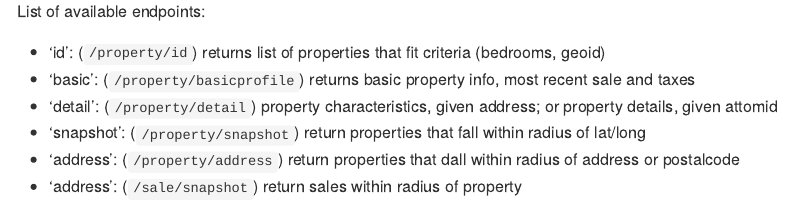
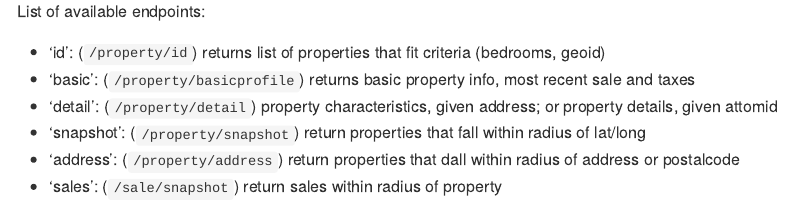
Before and after one commit to juanfung/attomr, an R Markdown document (README.Rmd): the page in a window 1100 px wide, from 1180 px down. The pictures show the output file README.md that the author committed with the source, drawn offline in the style of GitHub.

Commit message:
Update README to reflect sales endpoint

```diff
--- a/README.Rmd
+++ b/README.Rmd
@@ -71,4 +71,4 @@ List of available endpoints:
 - 'detail': (`/property/detail`) property characteristics, given address; or property details, given attomid
 - 'snapshot': (`/property/snapshot`) return properties that fall within radius of lat/long
 - 'address': (`/property/address`) return properties that dall within radius of address or postalcode
-- 'address': (`/sale/snapshot`) return sales within radius of property
+- 'sales': (`/sale/snapshot`) return sales within radius of property
```
Also changed, not shown: README.md.
